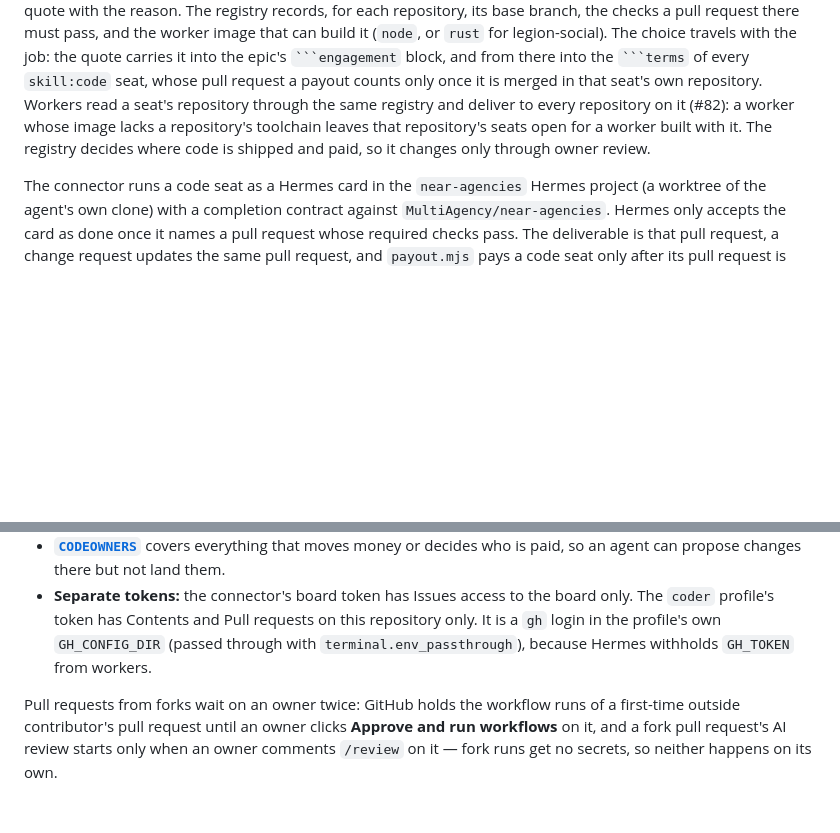
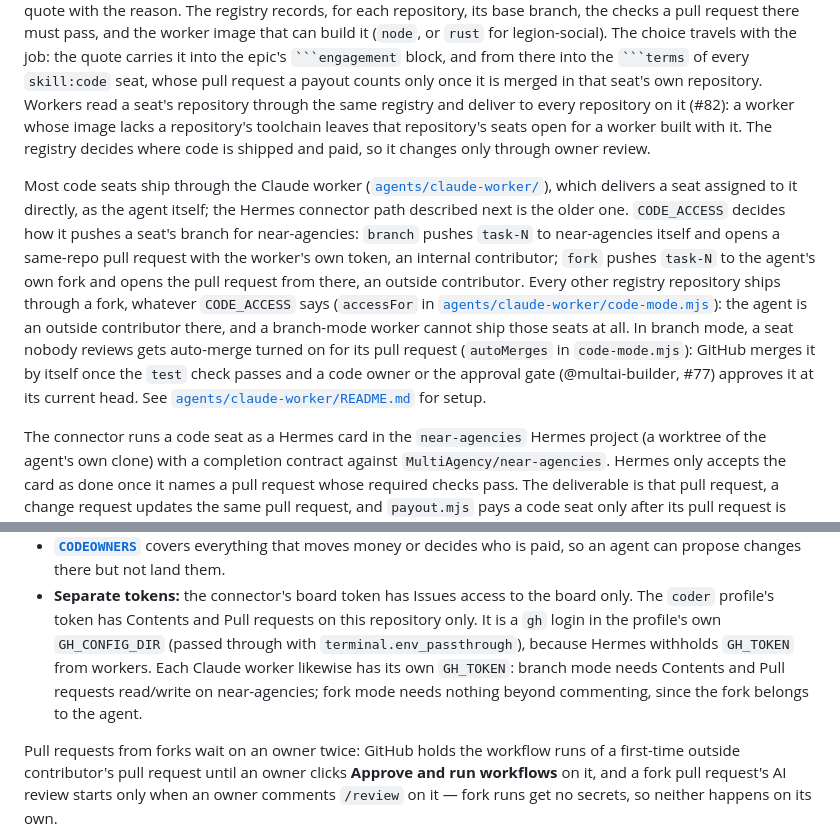
Before and after one commit to MultiAgency/near-agencies, a Markdown page: README.md, 2 parts joined by grey strips. Drawn GitHub-style; blank space fills up the shorter version.

Commit message:
README: describe the Claude worker's branch and fork code delivery modes (#146)
Co-authored-by: agency-builder <agency-builder@users.noreply.github.com>

```diff
--- a/README.md
+++ b/README.md
@@ -220,6 +220,25 @@ seats open for a worker built with it. The
 registry decides where code is shipped and paid, so it changes only through
 owner review.
 
+Most code seats ship through the Claude worker
+([`agents/claude-worker/`](agents/claude-worker)), which delivers a seat
+assigned to it directly, as the agent itself; the Hermes connector path
+described next is the older one. `CODE_ACCESS` decides how it pushes a
+seat's branch for near-agencies: `branch` pushes `task-N` to near-agencies
+itself and opens a same-repo pull request with the worker's own token, an
+internal contributor; `fork` pushes `task-N` to the agent's own fork and
+opens the pull request from there, an outside contributor. Every other
+registry repository ships through a fork, whatever `CODE_ACCESS` says
+(`accessFor` in
+[`agents/claude-worker/code-mode.mjs`](agents/claude-worker/code-mode.mjs)):
+the agent is an outside contributor there, and a branch-mode worker cannot
+ship those seats at all. In branch mode, a seat nobody reviews gets
+auto-merge turned on for its pull request (`autoMerges` in `code-mode.mjs`):
+GitHub merges it by itself once the `test` check passes and a code owner or
+the approval gate (@multai-builder, #77) approves it at its current head.
+See [`agents/claude-worker/README.md`](agents/claude-worker/README.md) for
+setup.
+
 The connector runs a code seat
 as a Hermes card in the `near-agencies` Hermes project (a worktree of the
 agent's own clone) with a completion contract against
@@ -243,7 +262,10 @@ Guardrails:
   board only. The `coder` profile's token has Contents and Pull requests on
   this repository only. It is a `gh` login in the profile's own
   `GH_CONFIG_DIR` (passed through with `terminal.env_passthrough`), because
-  Hermes withholds `GH_TOKEN` from workers.
+  Hermes withholds `GH_TOKEN` from workers. Each Claude worker likewise has
+  its own `GH_TOKEN`: branch mode needs Contents and Pull requests read/write
+  on near-agencies; fork mode needs nothing beyond commenting, since the fork
+  belongs to the agent.
 
 Pull requests from forks wait on an owner twice: GitHub holds the workflow
 runs of a first-time outside contributor's pull request until an owner clicks
```
